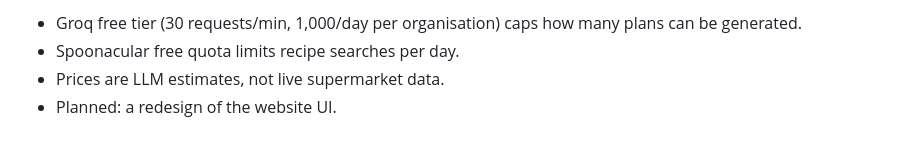
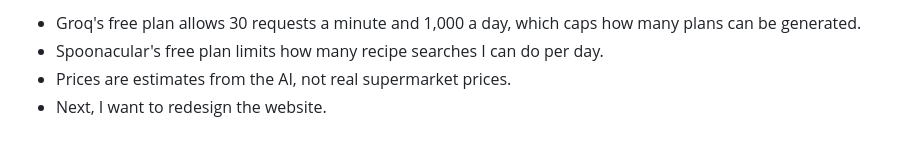
Before and after one commit to guschingedgar/meal-prep-planner, a Markdown page: README.md, the part around the change printed below. Drawn GitHub-style.

```diff
--- a/README.md
+++ b/README.md
@@ -71,5 +86,5 @@ See `docs/screenshots/`.
 
-- Groq free tier (30 requests/min, 1,000/day per organisation) caps how many plans can be generated.
-- Spoonacular free quota limits recipe searches per day.
-- Prices are LLM estimates, not live supermarket data.
-- Planned: a redesign of the website UI.
+- Groq's free plan allows 30 requests a minute and 1,000 a day, which caps how many plans can be generated.
+- Spoonacular's free plan limits how many recipe searches I can do per day.
+- Prices are estimates from the AI, not real supermarket prices.
+- Next, I want to redesign the website.
```
Also changed, not shown: other parts of README.md (+58 -43 lines), docs/architecture.png (added), 1 other file.
